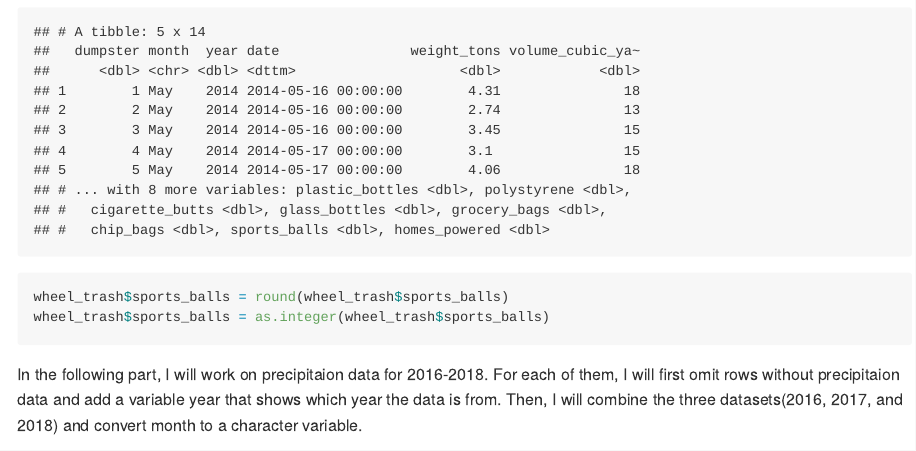
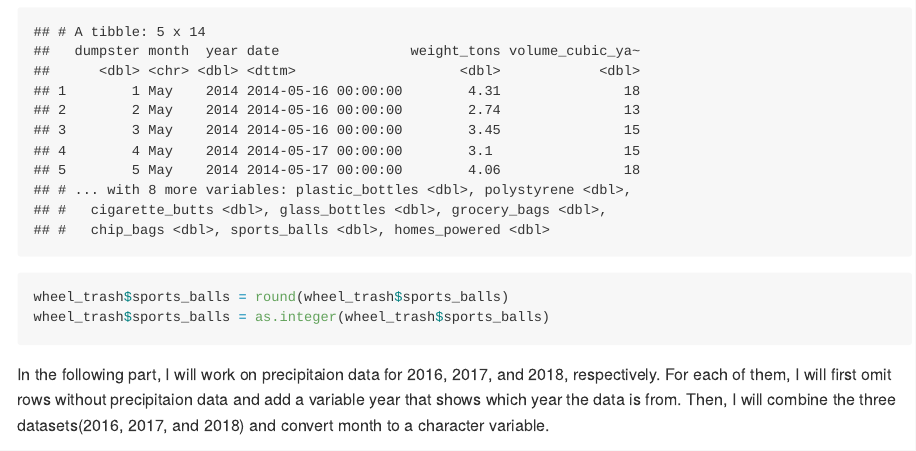
Before and after one commit to hh2767/p8105_hw2_hh2767, an R Markdown document (p8105_hw2_hh2767.Rmd): the page in a window 1100 px wide, from 2260 px down. The pictures show the output file p8105_hw2_hh2767.md that the author committed with the source, drawn offline in the style of GitHub; long lines of code are wrapped.

Commit message:
made some editing.

````diff
--- a/p8105_hw2_hh2767.Rmd
+++ b/p8105_hw2_hh2767.Rmd
@@ -72,7 +72,7 @@ wheel_trash$sports_balls = as.integer(wheel_trash$sports_balls)
 
 ```
 
-In the following part, I will work on precipitaion data for 2016-2018. For each of them, I will first omit rows without precipitaion data and add a variable year that shows which year the data is from. Then, I will combine the three datasets(2016, 2017, and 2018) and convert month to a character variable.
+In the following part, I will work on precipitaion data for 2016, 2017, and 2018, respectively. For each of them, I will first omit rows without precipitaion data and add a variable year that shows which year the data is from. Then, I will combine the three datasets(2016, 2017, and 2018) and convert month to a character variable.
 
 ```{r}
 prcp_2017 = readxl::read_excel(".\\data\\HealthyHarborWaterWheelTotals2018-7-28.xlsx", sheet = "2017 Precipitation") %>%
````
Also changed, not shown: p8105_hw2_hh2767.md.
